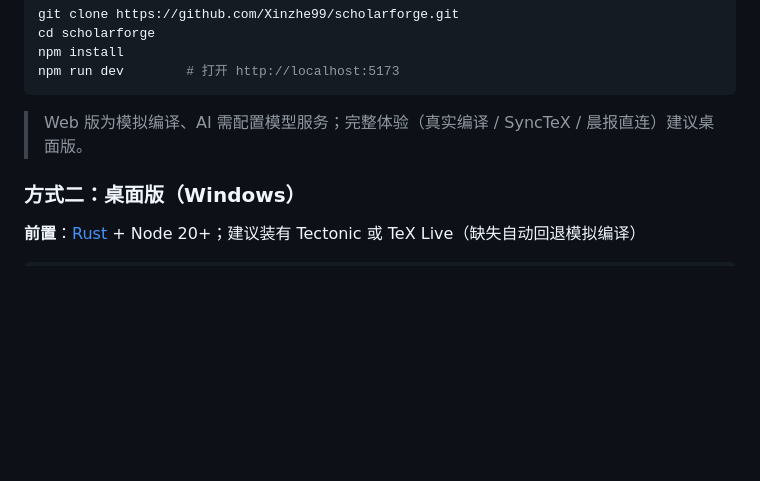
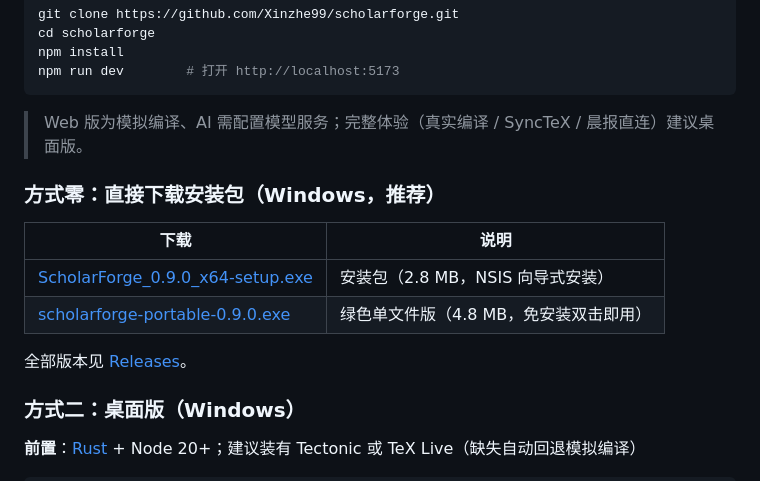
Before and after one commit to Xinzhe99/lemma, a Markdown page: README.md, the part around the change. Drawn GitHub-style; blank space fills up the shorter version.

Commit message:
docs: add installer download links (v0.9.0 Release)

```diff
--- a/README.md
+++ b/README.md
@@ -97,6 +97,15 @@ npm run dev        # 打开 http://localhost:5173
 
 > Web 版为模拟编译、AI 需配置模型服务；完整体验（真实编译 / SyncTeX / 晨报直连）建议桌面版。
 
+### 方式零：直接下载安装包（Windows，推荐）
+
+| 下载 | 说明 |
+|---|---|
+| [ScholarForge_0.9.0_x64-setup.exe](https://github.com/Xinzhe99/scholarforge/releases/download/v0.9.0/ScholarForge_0.9.0_x64-setup.exe) | 安装包（2.8 MB，NSIS 向导式安装） |
+| [scholarforge-portable-0.9.0.exe](https://github.com/Xinzhe99/scholarforge/releases/download/v0.9.0/scholarforge-portable-0.9.0.exe) | 绿色单文件版（4.8 MB，免安装双击即用） |
+
+全部版本见 [Releases](https://github.com/Xinzhe99/scholarforge/releases)。
+
 ### 方式二：桌面版（Windows）
 
 **前置**：[Rust](https://rustup.rs) + Node 20+；建议装有 Tectonic 或 TeX Live（缺失自动回退模拟编译）
```
